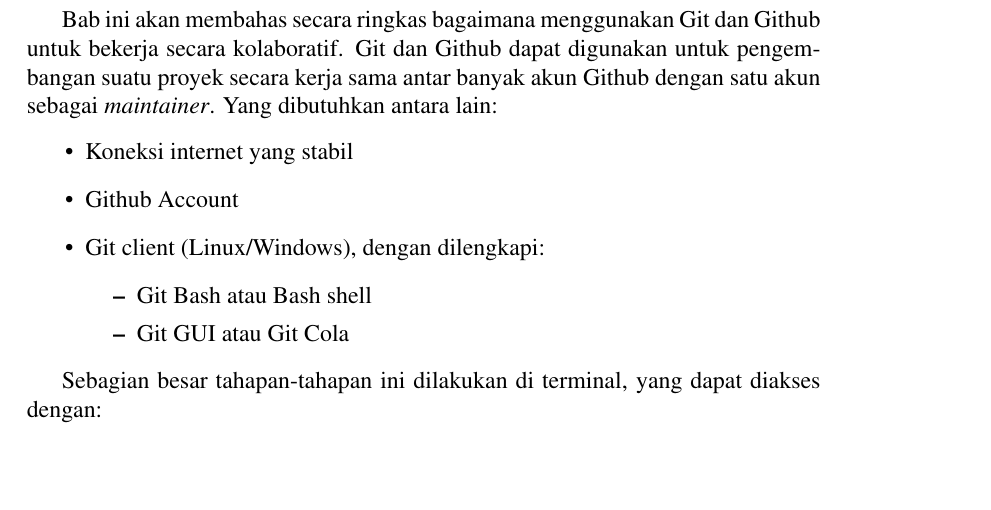
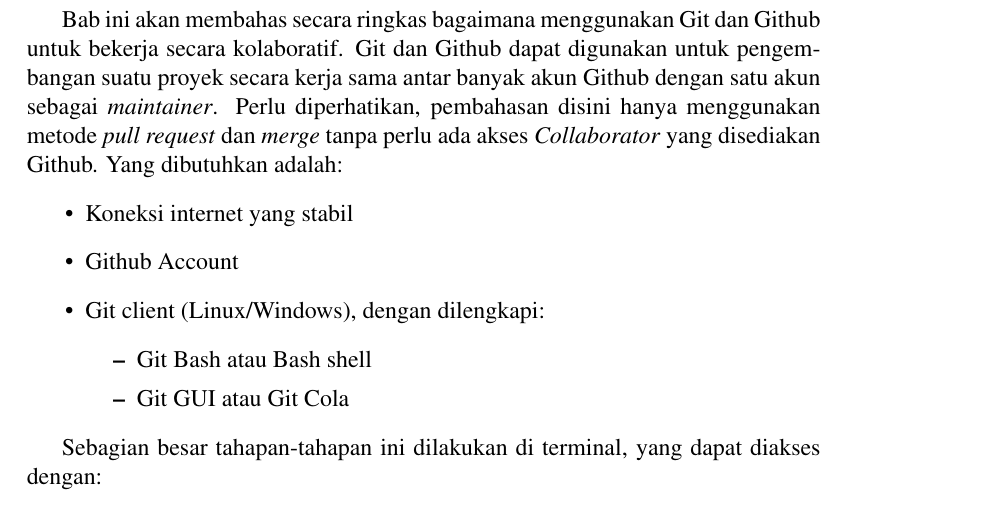
Before and after one commit to mekatronik-achmadi/my_latexbook, a LaTeX document (Git/latex/Git_Tutorial.tex): part of page 3 of 11, cut so that both start at the same text, the shorter picture padded with empty space. Compiled offline with pdfLaTeX.

Commit message:
Git Collaborative

```diff
--- a/Git/latex/Git_Tutorial.tex
+++ b/Git/latex/Git_Tutorial.tex
@@ -134,7 +134,8 @@
 
 	Bab ini akan membahas secara ringkas bagaimana menggunakan Git dan Github untuk bekerja secara kolaboratif.
 	Git dan Github dapat digunakan untuk pengembangan suatu proyek secara kerja sama antar banyak akun Github dengan satu akun sebagai \textit{maintainer}.
-	Yang dibutuhkan antara lain:
+	Perlu diperhatikan, pembahasan disini hanya menggunakan metode \textit{pull request} dan \textit{merge} tanpa perlu ada akses \textit{Collaborator} yang disediakan Github.
+	Yang dibutuhkan adalah:
 	\begin{itemize}
 		\item Koneksi internet yang stabil
 		\item Github Account
```
Also changed, not shown: Git/markdown/GIT_Collaborative.md (+1 -0 lines).
